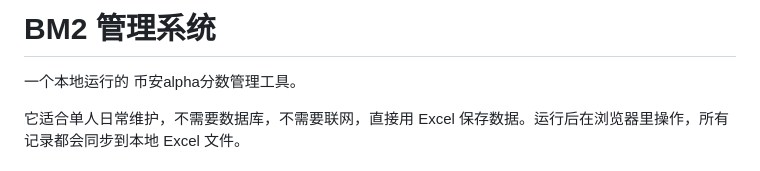
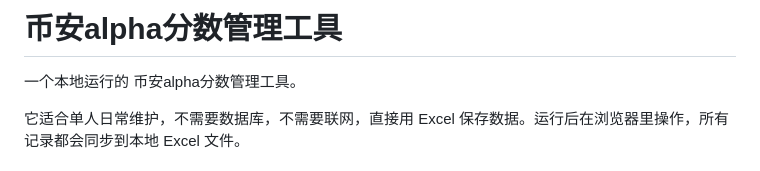
Before and after one commit to 0x99881/alpha-bm2, a Markdown page: README.md, the part around the change. GitHub-like rendering.

Commit message:
1
Updated project title and description in README.

```diff
--- a/README.md
+++ b/README.md
@@ -1,4 +1,4 @@
-# BM2 管理系统
+# 币安alpha分数管理工具
 
 一个本地运行的 币安alpha分数管理工具。
 
```
